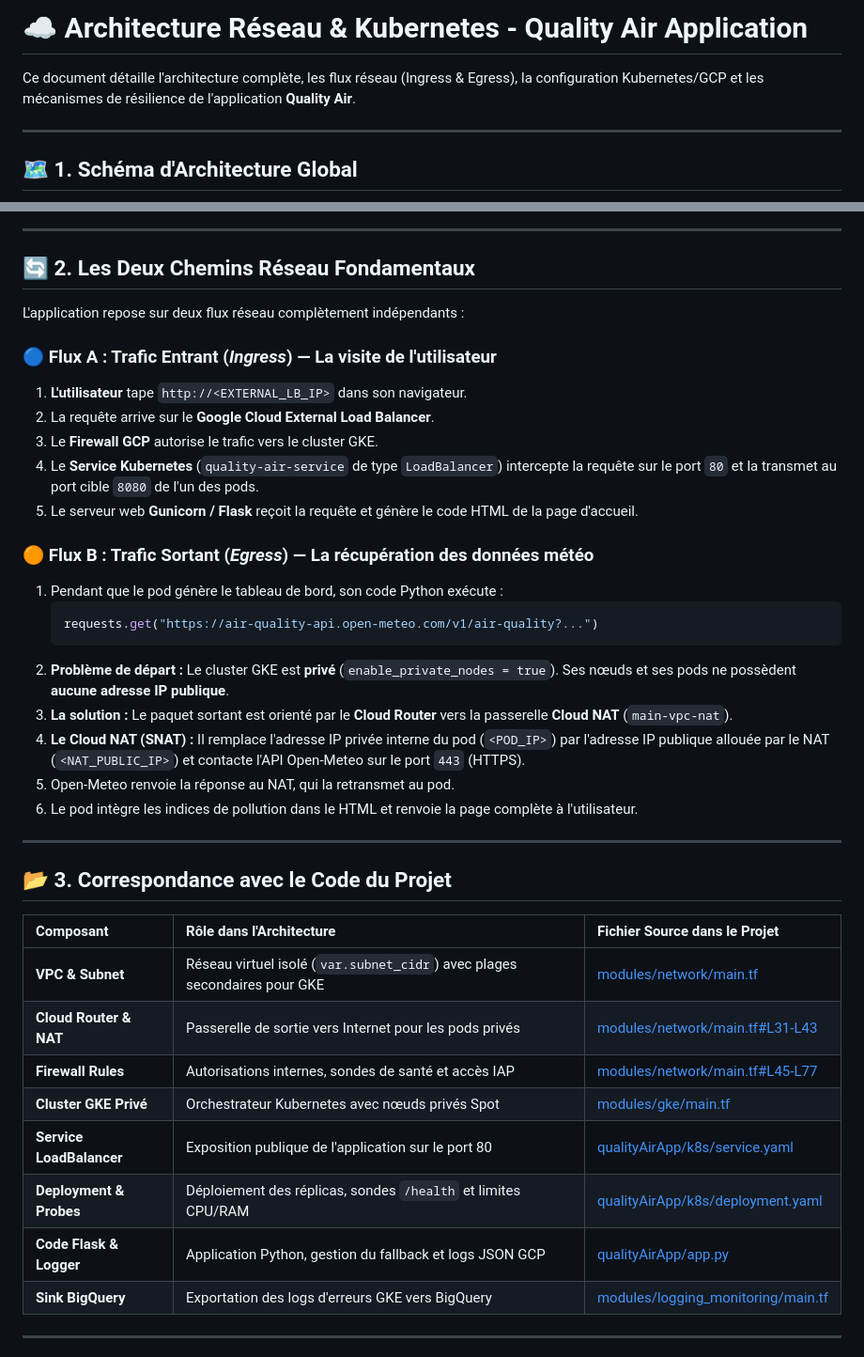
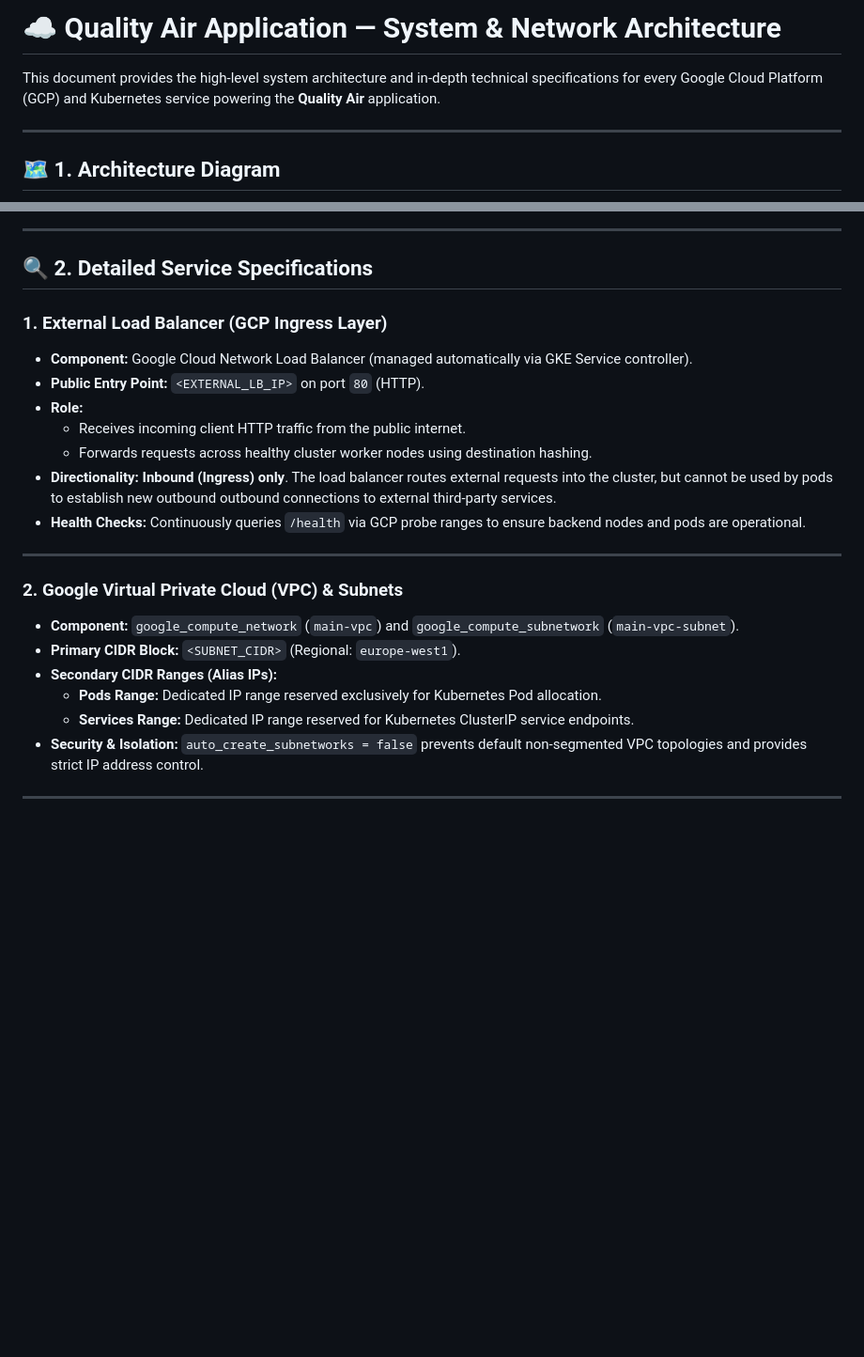
Before and after one commit to benjixxx/gcp-revision, a Markdown page: ArchiQualityAirArchi.md, 2 parts joined by grey strips. Shown at 94% size. Drawn GitHub-style; blank space fills up the shorter version.

Commit message:
update archi quality air

````diff
--- a/ArchiQualityAirArchi.md
+++ b/ArchiQualityAirArchi.md
@@ -1,9 +1,9 @@
-# ☁️ Architecture Réseau & Kubernetes - Quality Air Application
+# ☁️ Quality Air Application — System & Network Architecture
 
-Ce document détaille l'architecture complète, les flux réseau (Ingress & Egress), la configuration Kubernetes/GCP et les mécanismes de résilience de l'application **Quality Air**.
+This document provides the high-level system architecture and in-depth technical specifications for every Google Cloud Platform (GCP) and Kubernetes service powering the **Quality Air** application.
 
 ---
 
-## 🗺️ 1. Schéma d'Architecture Global
+## 🗺️ 1. Architecture Diagram
 
 ```mermaid
@@ -112,42 +57,26 @@ flowchart TD
 
 ---
 
-## 🔄 2. Les Deux Chemins Réseau Fondamentaux
+## 🔍 2. Detailed Service Specifications
 
-L'application repose sur deux flux réseau complètement indépendants :
-
-### 🔵 Flux A : Trafic Entrant (*Ingress*) — La visite de l'utilisateur
-1. **L'utilisateur** tape `http://<EXTERNAL_LB_IP>` dans son navigateur.
-2. La requête arrive sur le **Google Cloud External Load Balancer**.
-3. Le **Firewall GCP** autorise le trafic vers le cluster GKE.
-4. Le **Service Kubernetes** (`quality-air-service` de type `LoadBalancer`) intercepte la requête sur le port `80` et la transmet au port cible `8080` de l'un des pods.
-5. Le serveur web **Gunicorn / Flask** reçoit la requête et génère le code HTML de la page d'accueil.
-
-### 🟠 Flux B : Trafic Sortant (*Egress*) — La récupération des données météo
-1. Pendant que le pod génère le tableau de bord, son code Python exécute :
-   ```python
-   requests.get("https://air-quality-api.open-meteo.com/v1/air-quality?...")
-   ```
-2. **Problème de départ :** Le cluster GKE est **privé** (`enable_private_nodes = true`). Ses nœuds et ses pods ne possèdent **aucune adresse IP publique**.
-3. **La solution :** Le paquet sortant est orienté par le **Cloud Router** vers la passerelle **Cloud NAT** (`main-vpc-nat`).
-4. **Le Cloud NAT (SNAT) :** Il remplace l'adresse IP privée interne du pod (`<POD_IP>`) par l'adresse IP publique allouée par le NAT (`<NAT_PUBLIC_IP>`) et contacte l'API Open-Meteo sur le port `443` (HTTPS).
-5. Open-Meteo renvoie la réponse au NAT, qui la retransmet au pod.
-6. Le pod intègre les indices de pollution dans le HTML et renvoie la page complète à l'utilisateur.
+### 1. External Load Balancer (GCP Ingress Layer)
+- **Component:** Google Cloud Network Load Balancer (managed automatically via GKE Service controller).
+- **Public Entry Point:** `<EXTERNAL_LB_IP>` on port `80` (HTTP).
+- **Role:**
+  - Receives incoming client HTTP traffic from the public internet.
+  - Forwards requests across healthy cluster worker nodes using destination hashing.
+- **Directionality:** **Inbound (Ingress) only**. The load balancer routes external requests into the cluster, but cannot be used by pods to establish new outbound outbound connections to external third-party services.
+- **Health Checks:** Continuously queries `/health` via GCP probe ranges to ensure backend nodes and pods are operational.
 
 ---
 
-## 📂 3. Correspondance avec le Code du Projet
-
-| Composant | Rôle dans l'Architecture | Fichier Source dans le Projet |
-| :--- | :--- | :--- |
-| **VPC & Subnet** | Réseau virtuel isolé (`var.subnet_cidr`) avec plages secondaires pour GKE | [modules/network/main.tf](file:///Users/benjixxx/gcp-revision/modules/network/main.tf) |
-| **Cloud Router & NAT** | Passerelle de sortie vers Internet pour les pods privés | [modules/network/main.tf#L31-L43](file:///Users/benjixxx/gcp-revision/modules/network/main.tf#L31-L43) |
-| **Firewall Rules** | Autorisations internes, sondes de santé et accès IAP | [modules/network/main.tf#L45-L77](file:///Users/benjixxx/gcp-revision/modules/network/main.tf#L45-L77) |
-| **Cluster GKE Privé** | Orchestrateur Kubernetes avec nœuds privés Spot | [modules/gke/main.tf](file:///Users/benjixxx/gcp-revision/modules/gke/main.tf) |
-| **Service LoadBalancer** | Exposition publique de l'application sur le port 80 | [qualityAirApp/k8s/service.yaml](file:///Users/benjixxx/gcp-revision/qualityAirApp/k8s/service.yaml) |
-| **Deployment & Probes** | Déploiement des réplicas, sondes `/health` et limites CPU/RAM | [qualityAirApp/k8s/deployment.yaml](file:///Users/benjixxx/gcp-revision/qualityAirApp/k8s/deployment.yaml) |
-| **Code Flask & Logger** | Application Python, gestion du fallback et logs JSON GCP | [qualityAirApp/app.py](file:///Users/benjixxx/gcp-revision/qualityAirApp/app.py) |
-| **Sink BigQuery** | Exportation des logs d'erreurs GKE vers BigQuery | [modules/logging_monitoring/main.tf](file:///Users/benjixxx/gcp-revision/modules/logging_monitoring/main.tf) |
+### 2. Google Virtual Private Cloud (VPC) & Subnets
+- **Component:** `google_compute_network` (`main-vpc`) and `google_compute_subnetwork` (`main-vpc-subnet`).
+- **Primary CIDR Block:** `<SUBNET_CIDR>` (Regional: `europe-west1`).
+- **Secondary CIDR Ranges (Alias IPs):**
+  - **Pods Range:** Dedicated IP range reserved exclusively for Kubernetes Pod allocation.
+  - **Services Range:** Dedicated IP range reserved for Kubernetes ClusterIP service endpoints.
+- **Security & Isolation:** `auto_create_subnetworks = false` prevents default non-segmented VPC topologies and provides strict IP address control.
 
 ---
 
````
Also changed, not shown: other parts of ArchiQualityAirArchi.md (+88 -122 lines).
